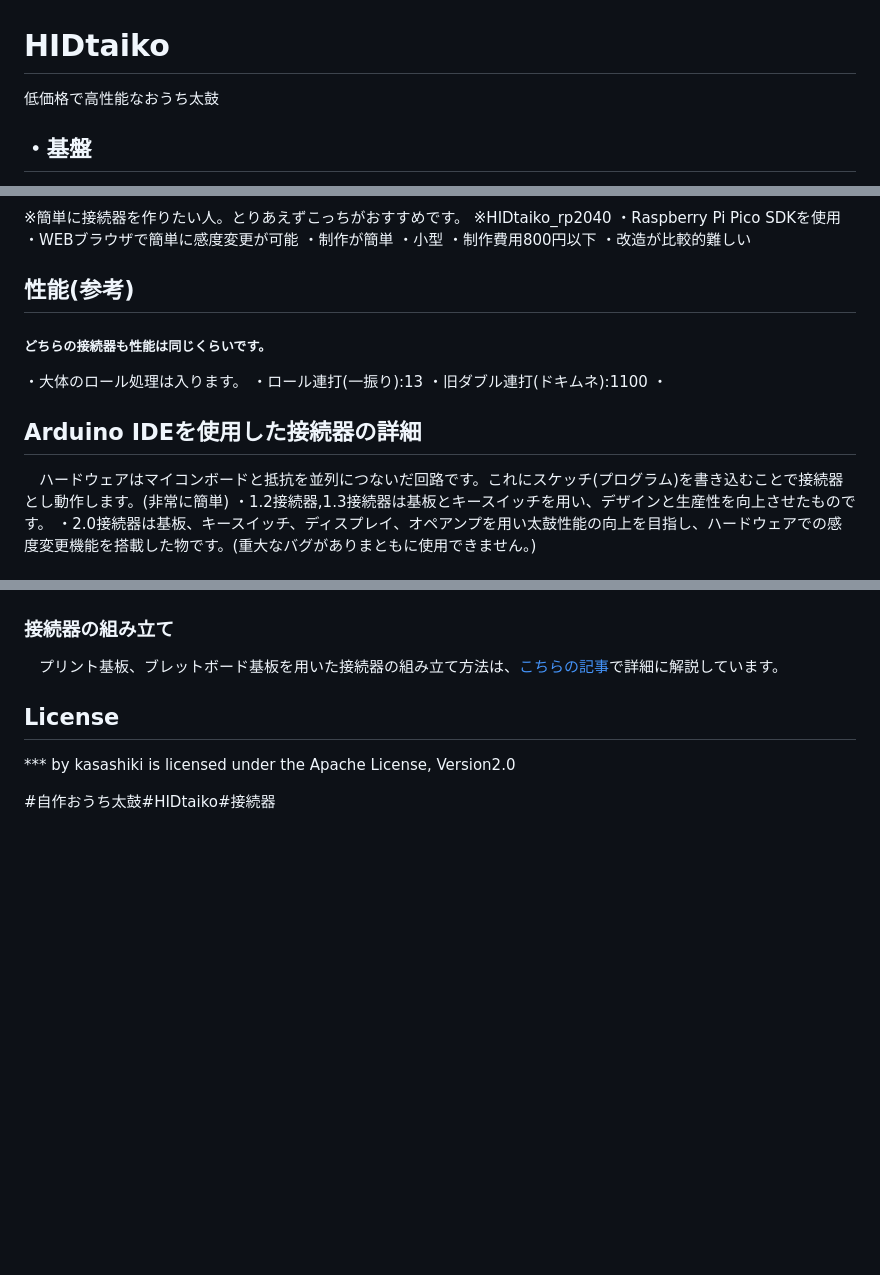
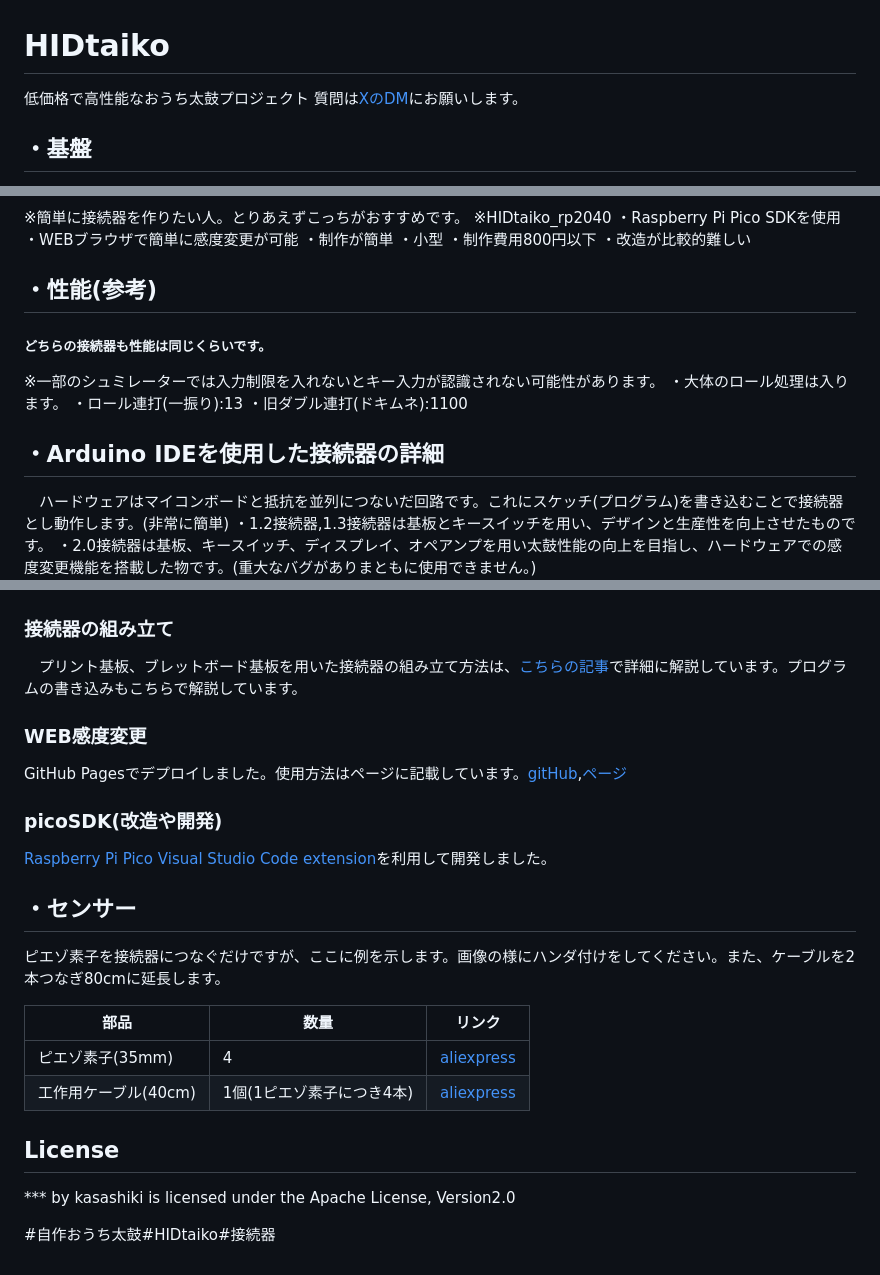
Before and after one commit to kasasiki3/HIDtaiko, a Markdown page: README.md, 3 parts joined by grey strips. Drawn GitHub-style; blank space fills up the shorter version.

Commit message:
修正README.md

```diff
--- a/README.md
+++ b/README.md
@@ -1,5 +1,6 @@
 # HIDtaiko
-低価格で高性能なおうち太鼓
+低価格で高性能なおうち太鼓プロジェクト
+質問は[XのDM](https://x.com/kasashiki)にお願いします。
 
 ## ・基盤
 　画像の寸法でベニヤ板をカットし、各ねじを用い組み立てます。組み立ての詳細はyoutubeを参照してください。また、販売も行っています。
@@ -35,13 +36,13 @@
 ・制作費用800円以下
 ・改造が比較的難しい
 
-## 性能(参考)
+## ・性能(参考)
 ##### どちらの接続器も性能は同じくらいです。
+※一部のシュミレーターでは入力制限を入れないとキー入力が認識されない可能性があります。
 ・大体のロール処理は入ります。
 ・ロール連打(一振り):13
 ・旧ダブル連打(ドキムネ):1100
-・
-## Arduino IDEを使用した接続器の詳細
+## ・Arduino IDEを使用した接続器の詳細
 　ハードウェアはマイコンボードと抵抗を並列につないだ回路です。これにスケッチ(プログラム)を書き込むことで接続器とし動作します。(非常に簡単)
  ・1.2接続器,1.3接続器は基板とキースイッチを用い、デザインと生産性を向上させたものです。
  ・2.0接続器は基板、キースイッチ、ディスプレイ、オペアンプを用い太鼓性能の向上を目指し、ハードウェアでの感度変更機能を搭載した物です。(重大なバグがありまともに使用できません。)
@@ -82,6 +84,20 @@
 
 ### 接続器の組み立て
-　プリント基板、ブレットボード基板を用いた接続器の組み立て方法は、[こちらの記事]()で詳細に解説しています。
+　プリント基板、ブレットボード基板を用いた接続器の組み立て方法は、[こちらの記事](https://zenn.dev/kasashiki/articles/28d31814b8bf86)で詳細に解説しています。プログラムの書き込みもこちらで解説しています。
+
+### WEB感度変更
+ GitHub Pagesでデプロイしました。使用方法はページに記載しています。[gitHub](https://github.com/kasasiki3/ver1.3_webapp_rp2040version),[ページ](https://kasasiki3.github.io/ver1.3_webapp_rp2040version/)
+
+### picoSDK(改造や開発)
+ [Raspberry Pi Pico Visual Studio Code extension](https://github.com/raspberrypi/pico-vscode)を利用して開発しました。
+
+ ## ・センサー
+ ピエゾ素子を接続器につなぐだけですが、ここに例を示します。画像の様にハンダ付けをしてください。また、ケーブルを2本つなぎ80cmに延長します。
+
+ | 部品 | 数量 | リンク |
+| ---- | ---- | ---- |
+| ピエゾ素子(35mm)| 4 | [aliexpress](https://ja.aliexpress.com/item/1005005407839815.html)|
+| 工作用ケーブル(40cm) | 1個(1ピエゾ素子につき4本) |[aliexpress](https://ja.aliexpress.com/item/32996173648.html?spm=a2g0o.order_list.order_list_main.155.7804585aMSNuHa&gatewayAdapt=glo2jpn)|
 
 ## License
 *** by kasashiki is licensed under the Apache License, Version2.0
```
Also changed, not shown: other parts of README.md (+4 -3 lines).
